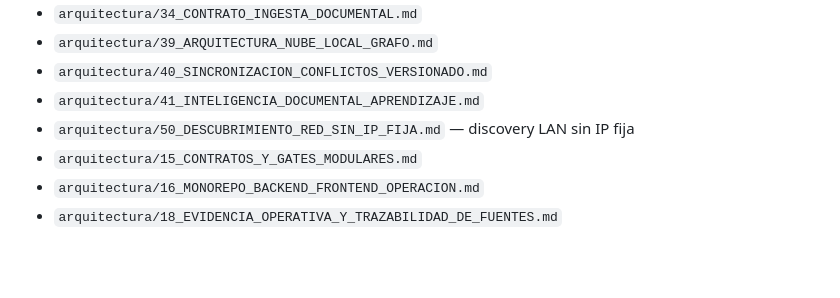
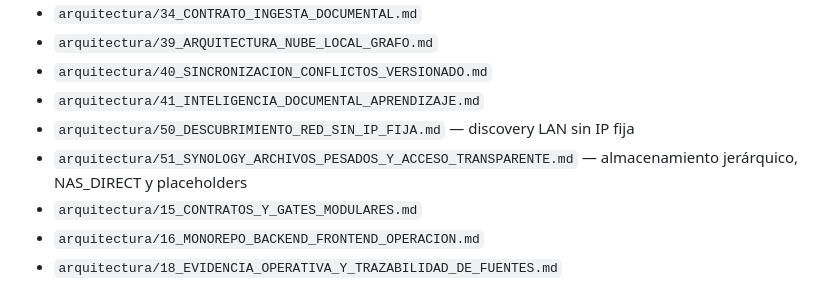
Before and after one commit to francisco-oos/Server-Oficina, a Markdown page: docs/00_INDICE_DOCUMENTACION.md, the part around the change. GitHub-like rendering; blank space fills up the shorter version.

Commit message:
docs: indexar estrategia Synology y archivos pesados

```diff
--- a/docs/00_INDICE_DOCUMENTACION.md
+++ b/docs/00_INDICE_DOCUMENTACION.md
@@ -22,6 +22,7 @@ responsabilidad para que la raíz de `docs/` permanezca pequeña y navegable.
 - `arquitectura/40_SINCRONIZACION_CONFLICTOS_VERSIONADO.md`
 - `arquitectura/41_INTELIGENCIA_DOCUMENTAL_APRENDIZAJE.md`
 - `arquitectura/50_DESCUBRIMIENTO_RED_SIN_IP_FIJA.md` — discovery LAN sin IP fija
+- `arquitectura/51_SYNOLOGY_ARCHIVOS_PESADOS_Y_ACCESO_TRANSPARENTE.md` — almacenamiento jerárquico, NAS_DIRECT y placeholders
 - `arquitectura/15_CONTRATOS_Y_GATES_MODULARES.md`
 - `arquitectura/16_MONOREPO_BACKEND_FRONTEND_OPERACION.md`
 - `arquitectura/18_EVIDENCIA_OPERATIVA_Y_TRAZABILIDAD_DE_FUENTES.md`
```
